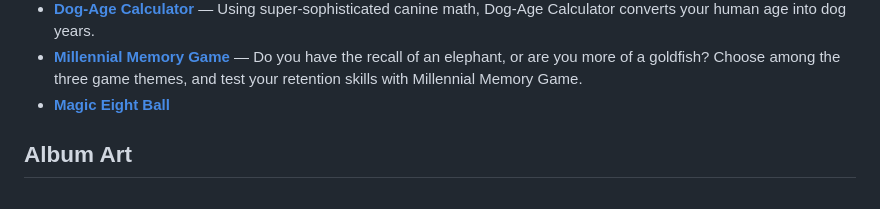
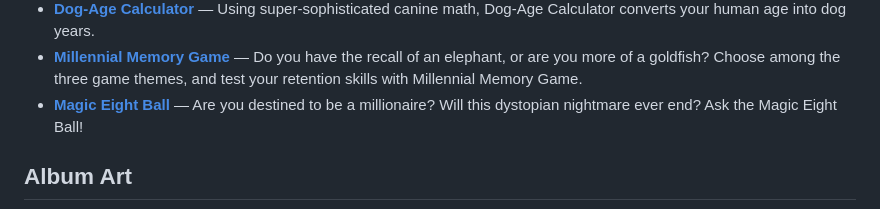
Before and after one commit to cassiopeian/cassiopeian.github.io, a Markdown page: README.md, the part around the change. Drawn GitHub-style.

Commit message:
update Magic Eight Ball info
Added a blurb.

```diff
--- a/README.md
+++ b/README.md
@@ -39,7 +39,7 @@
  + **[Case Converter](https://cassiopeian.github.io/case-converter)** &mdash; Do you want to bE a LiTtLe SaRcAsTiC without all the effort? Case Converter can update text to UPPERCASE, lowercase, Title Case, or tOgGlEcAsE, with one click.
  + **[Dog-Age Calculator](https://cassiopeian.github.io/dog-age-calculator)** &mdash; Using super-sophisticated canine math, Dog-Age Calculator converts your human age into dog years.
  + **[Millennial Memory Game](https://cassiopeian.github.io/memory-game)** &mdash; Do you have the recall of an elephant, or are you more of a goldfish? Choose among the three game themes, and test your retention skills with Millennial Memory Game.
- + **[Magic Eight Ball](https://cassiopeian.github.io/magic-eight-ball)**
+ + **[Magic Eight Ball](https://cassiopeian.github.io/magic-eight-ball)** &mdash; Are you destined to be a millionaire? Will this dystopian nightmare ever end? Ask the Magic Eight Ball!
 
 ## Album Art
 
```
